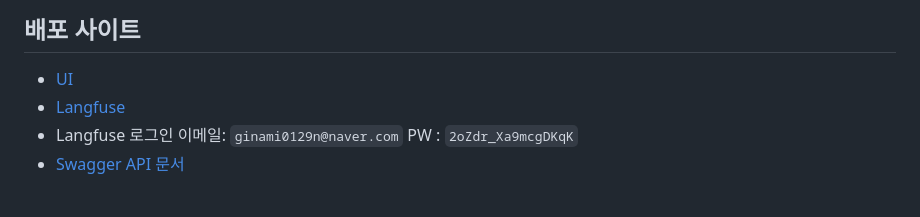
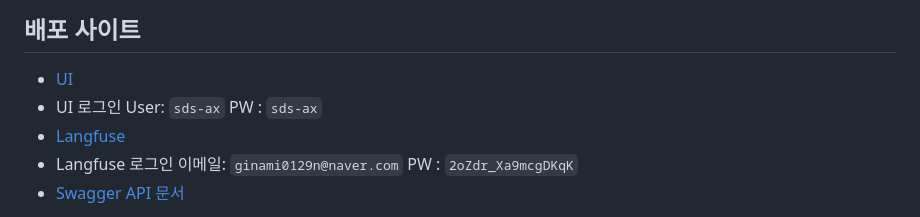
Before and after one commit to ginam-kwon/mini-pjt, a Markdown page: README.md, the part around the change. GitHub-like rendering.

Commit message:
Update README with login information
Added login credentials for UI and Langfuse.

```diff
--- a/README.md
+++ b/README.md
@@ -3,6 +3,7 @@
 ## 배포 사이트
 
 - [UI](https://sqlmanager.ginam.dev)
+- UI 로그인 User: `sds-ax` PW : `sds-ax`
 - [Langfuse](https://langfuse.ginam.dev)
 - Langfuse 로그인 이메일: `ginami0129n@naver.com` PW : `2oZdr_Xa9mcgDKqK`
 - [Swagger API 문서](https://sqlmanager.ginam.dev/docs)
```
